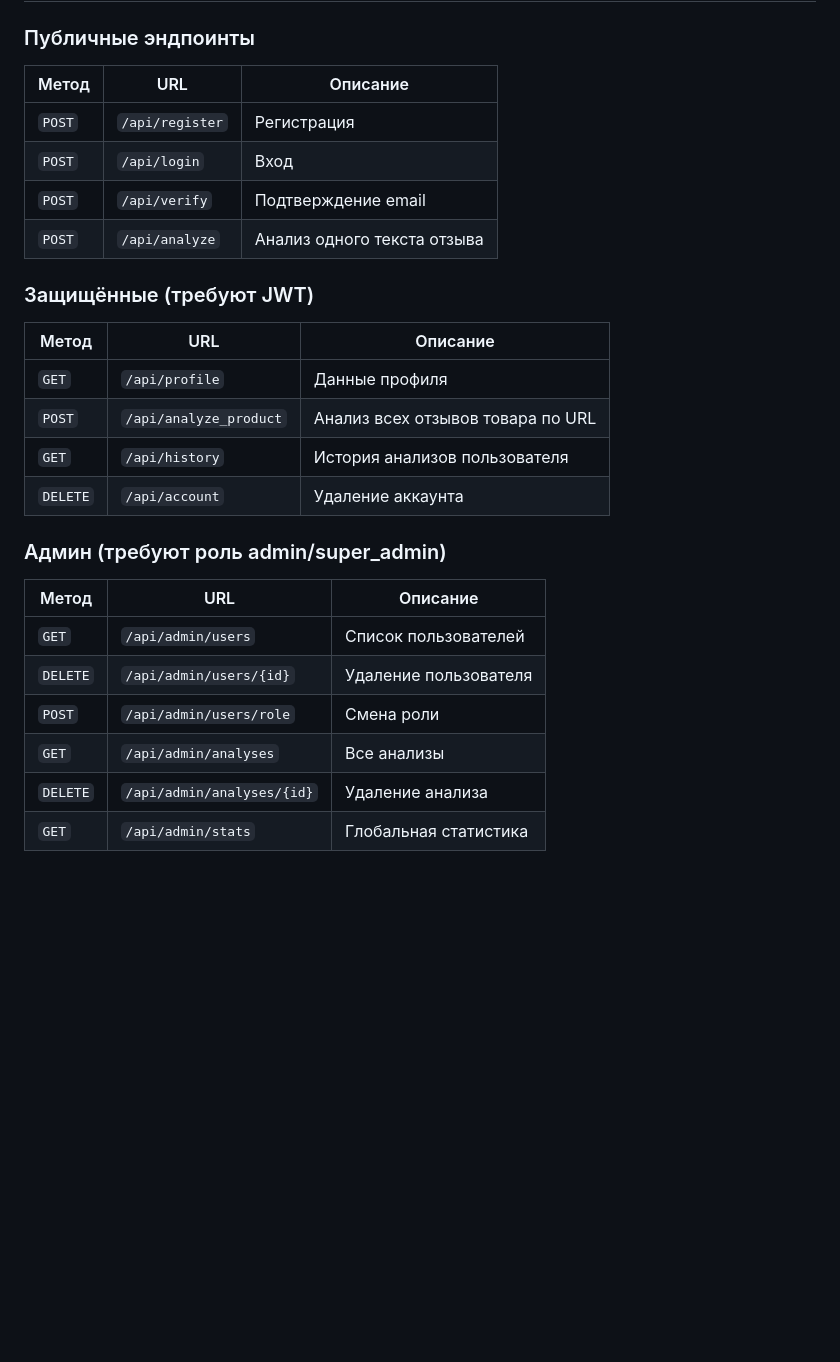
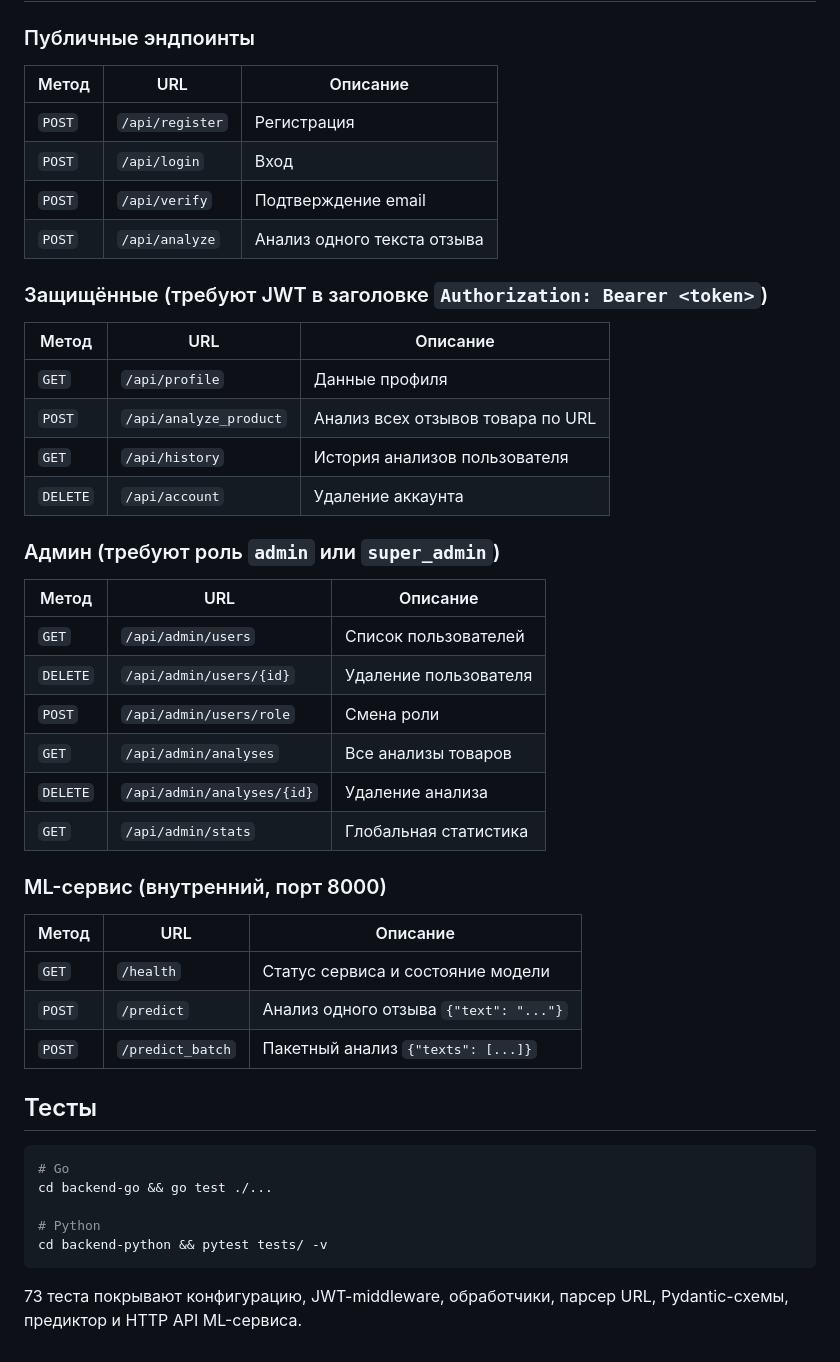
Before and after one commit to seriykordinal/fake-review-ai2, a Markdown page: README.md, the part around one of its changes. GitHub-like rendering; blank space fills up the shorter version.

````diff
--- a/README.md
+++ b/README.md
@@ -164,29 +166,49 @@ cd backend-python && python main.py
 
 ### Публичные эндпоинты
 
-|Метод |URL            |Описание                   |
-|------|---------------|---------------------------|
-|`POST`|`/api/register`|Регистрация                |
-|`POST`|`/api/login`   |Вход                       |
-|`POST`|`/api/verify`  |Подтверждение email        |
-|`POST`|`/api/analyze` |Анализ одного текста отзыва|
+| Метод | URL | Описание |
+|---|---|---|
+| `POST` | `/api/register` | Регистрация |
+| `POST` | `/api/login` | Вход |
+| `POST` | `/api/verify` | Подтверждение email |
+| `POST` | `/api/analyze` | Анализ одного текста отзыва |
 
-### Защищённые (требуют JWT)
+### Защищённые (требуют JWT в заголовке `Authorization: Bearer <token>`)
 
-|Метод   |URL                   |Описание                         |
-|--------|----------------------|---------------------------------|
-|`GET`   |`/api/profile`        |Данные профиля                   |
-|`POST`  |`/api/analyze_product`|Анализ всех отзывов товара по URL|
-|`GET`   |`/api/history`        |История анализов пользователя    |
-|`DELETE`|`/api/account`        |Удаление аккаунта                |
+| Метод | URL | Описание |
+|---|---|---|
+| `GET` | `/api/profile` | Данные профиля |
+| `POST` | `/api/analyze_product` | Анализ всех отзывов товара по URL |
+| `GET` | `/api/history` | История анализов пользователя |
+| `DELETE` | `/api/account` | Удаление аккаунта |
 
-### Админ (требуют роль admin/super_admin)
+### Админ (требуют роль `admin` или `super_admin`)
 
-|Метод   |URL                       |Описание             |
-|--------|--------------------------|---------------------|
-|`GET`   |`/api/admin/users`        |Список пользователей |
-|`DELETE`|`/api/admin/users/{id}`   |Удаление пользователя|
-|`POST`  |`/api/admin/users/role`   |Смена роли           |
-|`GET`   |`/api/admin/analyses`     |Все анализы          |
-|`DELETE`|`/api/admin/analyses/{id}`|Удаление анализа     |
-|`GET`   |`/api/admin/stats`        |Глобальная статистика|
+| Метод | URL | Описание |
+|---|---|---|
+| `GET` | `/api/admin/users` | Список пользователей |
+| `DELETE` | `/api/admin/users/{id}` | Удаление пользователя |
+| `POST` | `/api/admin/users/role` | Смена роли |
+| `GET` | `/api/admin/analyses` | Все анализы товаров |
+| `DELETE` | `/api/admin/analyses/{id}` | Удаление анализа |
+| `GET` | `/api/admin/stats` | Глобальная статистика |
+
+### ML-сервис (внутренний, порт 8000)
+
+| Метод | URL | Описание |
+|---|---|---|
+| `GET` | `/health` | Статус сервиса и состояние модели |
+| `POST` | `/predict` | Анализ одного отзыва `{"text": "..."}` |
+| `POST` | `/predict_batch` | Пакетный анализ `{"texts": [...]}` |
+
+## Тесты
+
+```bash
+# Go
+cd backend-go && go test ./...
+
+# Python
+cd backend-python && pytest tests/ -v
+```
+
+73 теста покрывают конфигурацию, JWT-middleware, обработчики, парсер URL, Pydantic-схемы, предиктор и HTTP API ML-сервиса.
````
Also changed, not shown: other parts of README.md (+88 -86 lines).
